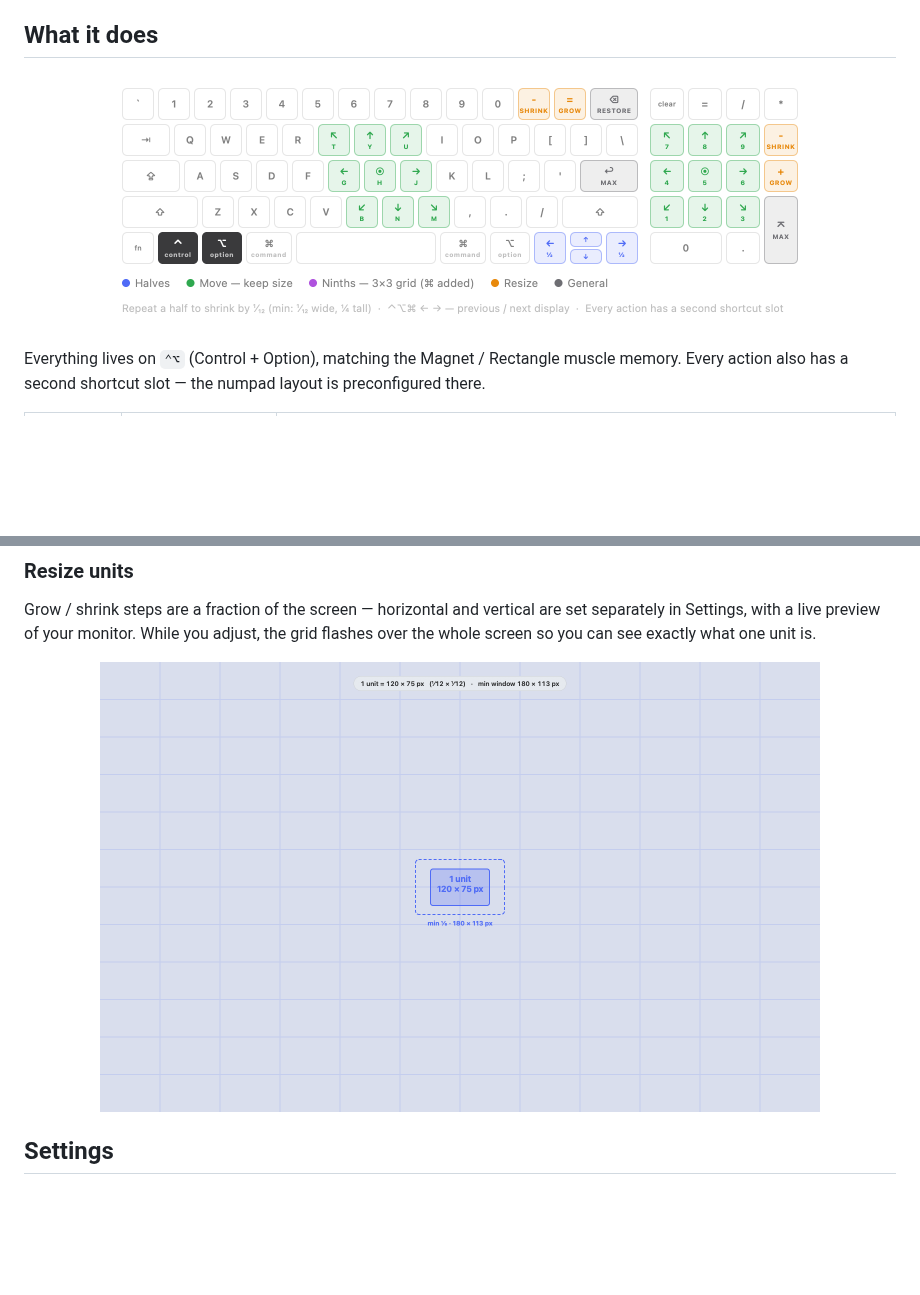
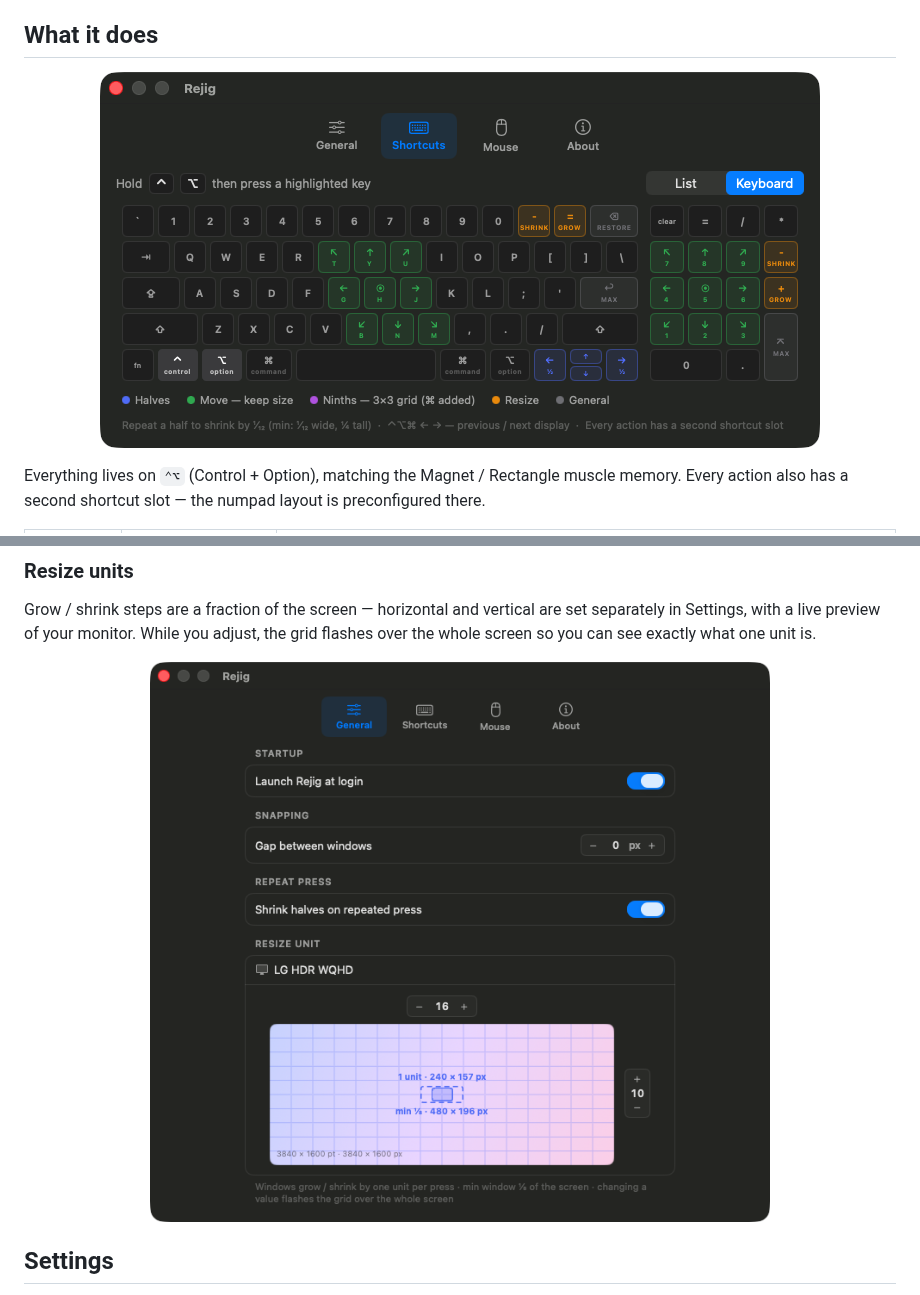
Before and after one commit to cgpathos/rejig, a Markdown page: README.md, 2 parts joined by grey strips. Rendered like a GitHub page; pictures changed too: docs/settings-general.png (added), docs/settings-shortcuts.png (added), docs/shortcuts-keyboard.png (deleted); blank space fills up the shorter version.

Commit message:
README: 실제 설정창 캡처로 스크린샷 교체 (Shortcuts 키보드 뷰·General·Mouse)

```diff
--- a/README.md
+++ b/README.md
@@ -29,7 +29,7 @@ Rejig is signed with a Developer ID and notarized by Apple. On first launch it a
 
 ## What it does
 
-<p align="center"><img src="docs/shortcuts-keyboard.png" width="720" alt="Shortcut map"></p>
+<p align="center"><img src="docs/settings-shortcuts.png" width="720" alt="Shortcuts — keyboard view"></p>
 
 Everything lives on `⌃⌥` (Control + Option), matching the Magnet / Rectangle muscle memory. Every action also has a second shortcut slot — the numpad layout is preconfigured there.
 
@@ -49,7 +51,7 @@ Everything lives on `⌃⌥` (Control + Option), matching the Magnet / Rectangle
 
 Grow / shrink steps are a fraction of the screen — horizontal and vertical are set separately in Settings, with a live preview of your monitor. While you adjust, the grid flashes over the whole screen so you can see exactly what one unit is.
 
-<p align="center"><img src="docs/unit-overlay.png" width="720" alt="Unit overlay"></p>
+<p align="center"><img src="docs/settings-general.png" width="720" alt="General settings — resize unit editor"></p>
 
 ## Settings
 
```
Also changed, not shown: other parts of README.md (+2 -0 lines), docs/settings-mouse.png (added).
